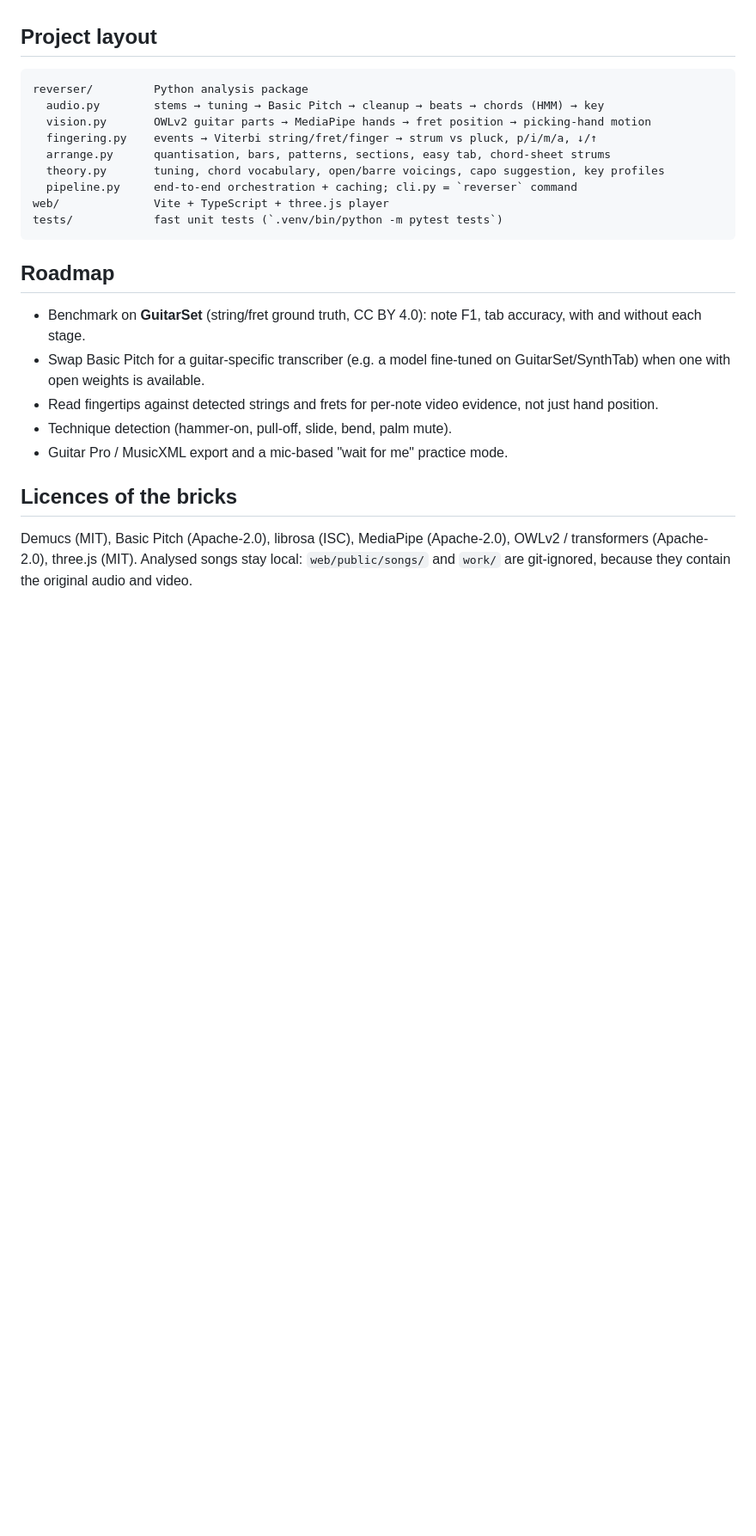
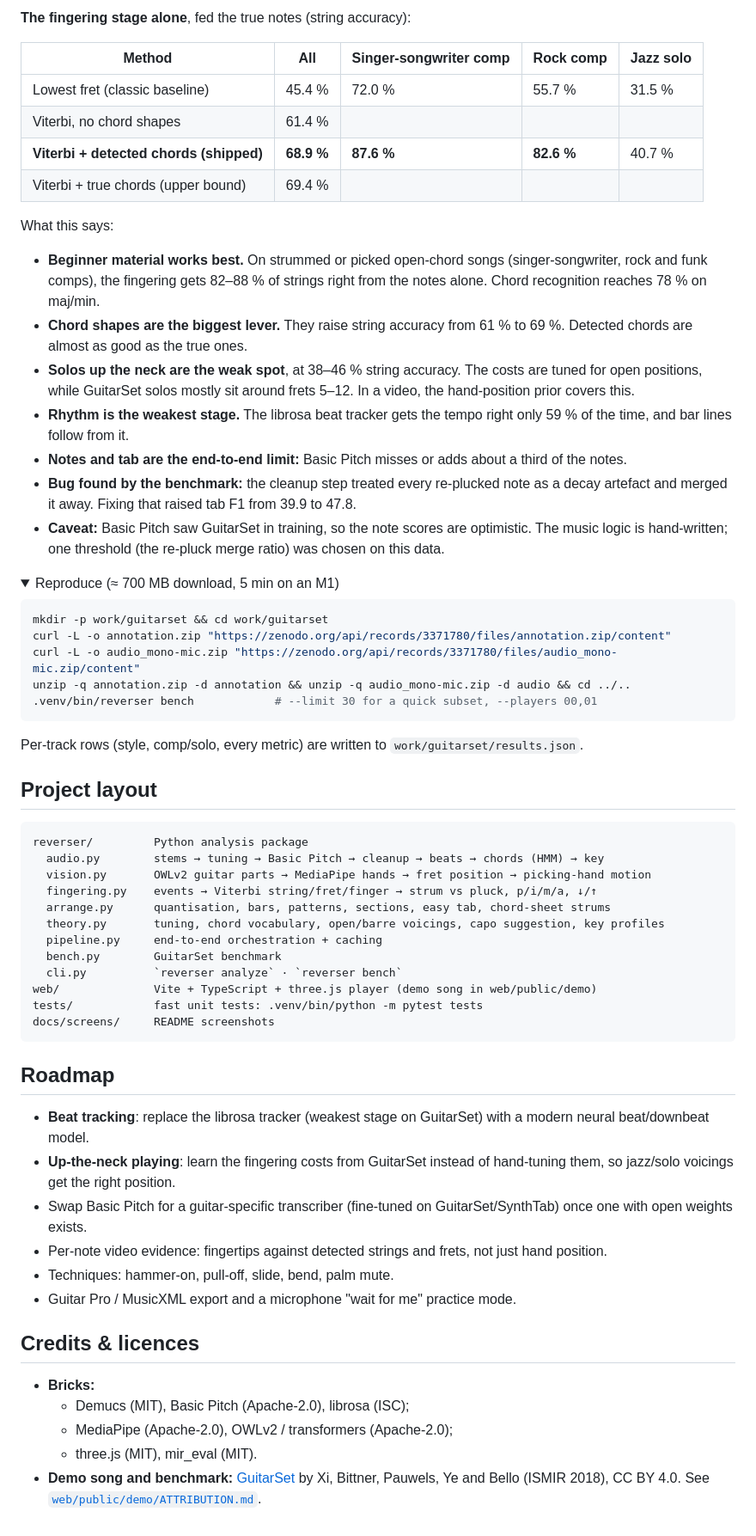
Before and after one commit to Crypto-Corp/guitar-reverser, a Markdown page: README.md, the part around one of its changes. Shown at 86% size. GitHub-like rendering; folded sections open; blank space fills up the shorter version.

Commit message:
docs: new README with screenshots, architecture diagram and GuitarSet results
Co-Authored-By: Claude Opus 5.5 <noreply@anthropic.com>

````diff
--- a/README.md
+++ b/README.md
@@ -69,3 +151,35 @@ Outputs go to `web/public/songs/<slug>/`: `song.json` (everything the player nee
+**The fingering stage alone**, fed the true notes (string accuracy):
+
+| Method | All | Singer-songwriter comp | Rock comp | Jazz solo |
+|---|---|---|---|---|
+| Lowest fret (classic baseline) | 45.4 % | 72.0 % | 55.7 % | 31.5 % |
+| Viterbi, no chord shapes | 61.4 % | | | |
+| **Viterbi + detected chords (shipped)** | **68.9 %** | **87.6 %** | **82.6 %** | 40.7 % |
+| Viterbi + true chords (upper bound) | 69.4 % | | | |
+
+What this says:
+
+- **Beginner material works best.** On strummed or picked open-chord songs (singer-songwriter, rock and funk comps), the fingering gets 82–88 % of strings right from the notes alone. Chord recognition reaches 78 % on maj/min.
+- **Chord shapes are the biggest lever.** They raise string accuracy from 61 % to 69 %. Detected chords are almost as good as the true ones.
+- **Solos up the neck are the weak spot**, at 38–46 % string accuracy. The costs are tuned for open positions, while GuitarSet solos mostly sit around frets 5–12. In a video, the hand-position prior covers this.
+- **Rhythm is the weakest stage.** The librosa beat tracker gets the tempo right only 59 % of the time, and bar lines follow from it.
+- **Notes and tab are the end-to-end limit:** Basic Pitch misses or adds about a third of the notes.
+- **Bug found by the benchmark:** the cleanup step treated every re-plucked note as a decay artefact and merged it away. Fixing that raised tab F1 from 39.9 to 47.8.
+- **Caveat:** Basic Pitch saw GuitarSet in training, so the note scores are optimistic. The music logic is hand-written; one threshold (the re-pluck merge ratio) was chosen on this data.
+
+<details>
+<summary>Reproduce (≈ 700 MB download, 5 min on an M1)</summary>
+
+```bash
+mkdir -p work/guitarset && cd work/guitarset
+curl -L -o annotation.zip "https://zenodo.org/api/records/3371780/files/annotation.zip/content"
+curl -L -o audio_mono-mic.zip "https://zenodo.org/api/records/3371780/files/audio_mono-mic.zip/content"
+unzip -q annotation.zip -d annotation && unzip -q audio_mono-mic.zip -d audio && cd ../..
+.venv/bin/reverser bench            # --limit 30 for a quick subset, --players 00,01
+```
+
+Per-track rows (style, comp/solo, every metric) are written to `work/guitarset/results.json`.
+</details>
 
 ## Project layout
 
@@ -76,19 +190,27 @@ reverser/         Python analysis package
   fingering.py    events → Viterbi string/fret/finger → strum vs pluck, p/i/m/a, ↓/↑
   arrange.py      quantisation, bars, patterns, sections, easy tab, chord-sheet strums
   theory.py       tuning, chord vocabulary, open/barre voicings, capo suggestion, key profiles
-  pipeline.py     end-to-end orchestration + caching; cli.py = `reverser` command
-web/              Vite + TypeScript + three.js player
-tests/            fast unit tests (`.venv/bin/python -m pytest tests`)
+  pipeline.py     end-to-end orchestration + caching
+  bench.py        GuitarSet benchmark
+  cli.py          `reverser analyze` · `reverser bench`
+web/              Vite + TypeScript + three.js player (demo song in web/public/demo)
+tests/            fast unit tests: .venv/bin/python -m pytest tests
+docs/screens/     README screenshots
 ```
 
 ## Roadmap
 
-- Benchmark on **GuitarSet** (string/fret ground truth, CC BY 4.0): note F1, tab accuracy, with and without each stage.
-- Swap Basic Pitch for a guitar-specific transcriber (e.g. a model fine-tuned on GuitarSet/SynthTab) when one with open weights is available.
-- Read fingertips against detected strings and frets for per-note video evidence, not just hand position.
-- Technique detection (hammer-on, pull-off, slide, bend, palm mute).
-- Guitar Pro / MusicXML export and a mic-based "wait for me" practice mode.
+- **Beat tracking**: replace the librosa tracker (weakest stage on GuitarSet) with a modern neural beat/downbeat model.
+- **Up-the-neck playing**: learn the fingering costs from GuitarSet instead of hand-tuning them, so jazz/solo voicings get the right position.
+- Swap Basic Pitch for a guitar-specific transcriber (fine-tuned on GuitarSet/SynthTab) once one with open weights exists.
+- Per-note video evidence: fingertips against detected strings and frets, not just hand position.
+- Techniques: hammer-on, pull-off, slide, bend, palm mute.
+- Guitar Pro / MusicXML export and a microphone "wait for me" practice mode.
 
-## Licences of the bricks
+## Credits & licences
 
-Demucs (MIT), Basic Pitch (Apache-2.0), librosa (ISC), MediaPipe (Apache-2.0), OWLv2 / transformers (Apache-2.0), three.js (MIT). Analysed songs stay local: `web/public/songs/` and `work/` are git-ignored, because they contain the original audio and video.
+- **Bricks:**
+  - Demucs (MIT), Basic Pitch (Apache-2.0), librosa (ISC);
+  - MediaPipe (Apache-2.0), OWLv2 / transformers (Apache-2.0);
+  - three.js (MIT), mir_eval (MIT).
+- **Demo song and benchmark:** [GuitarSet](https://guitarset.weebly.com) by Xi, Bittner, Pauwels, Ye and Bello (ISMIR 2018), CC BY 4.0. See [`web/public/demo/ATTRIBUTION.md`](web/public/demo/ATTRIBUTION.md).
````
Also changed, not shown: other parts of README.md (+126 -44 lines), docs/screens/chords.png (added), docs/screens/easy-teacher.png (added), docs/screens/full-tab.png (added), docs/screens/top-view.png (added).
